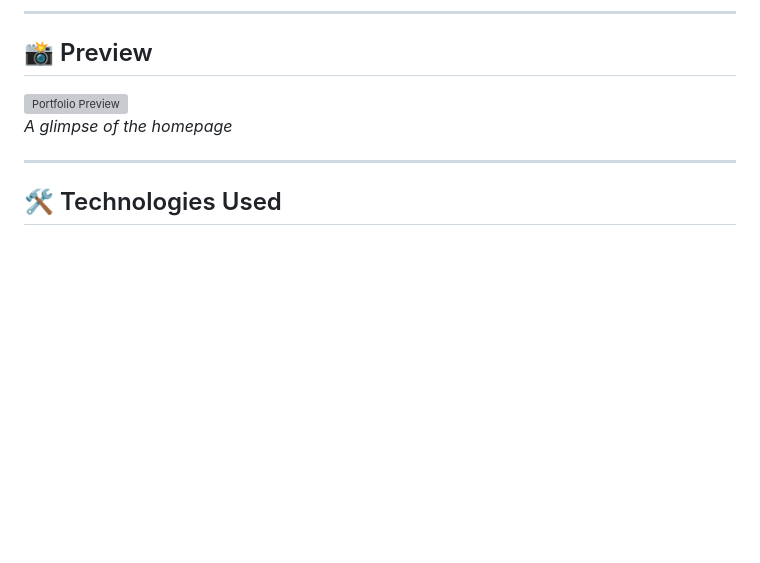
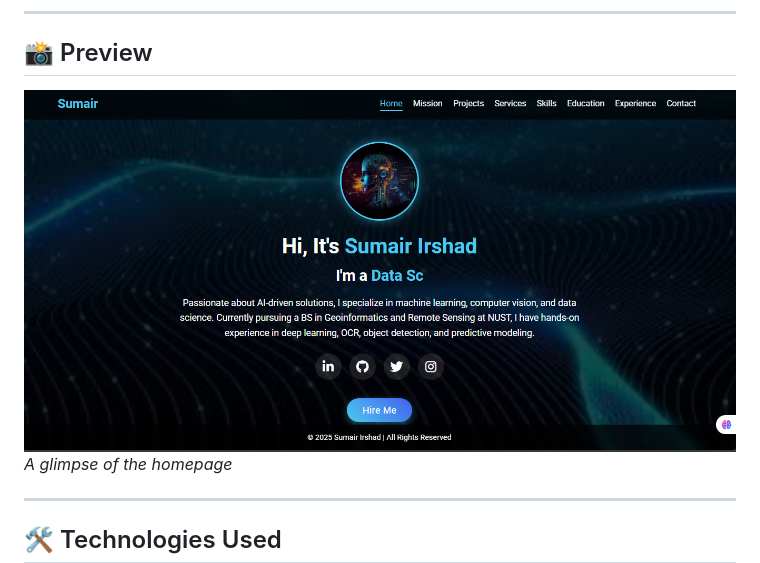
Before and after one commit to sumair218/My-Portfolio, a Markdown page: README.md, the part around the change. GitHub-like rendering; blank space fills up the shorter version; grey boxes are pictures that could not be loaded.

```diff
--- a/README.md
+++ b/README.md
@@ -6,7 +6,7 @@
 
 ## 📸 Preview
 
-![Portfolio Preview](./preview.png)
+![Portfolio Preview](./Preview.png)
 *A glimpse of the homepage*
 
 ---
```
